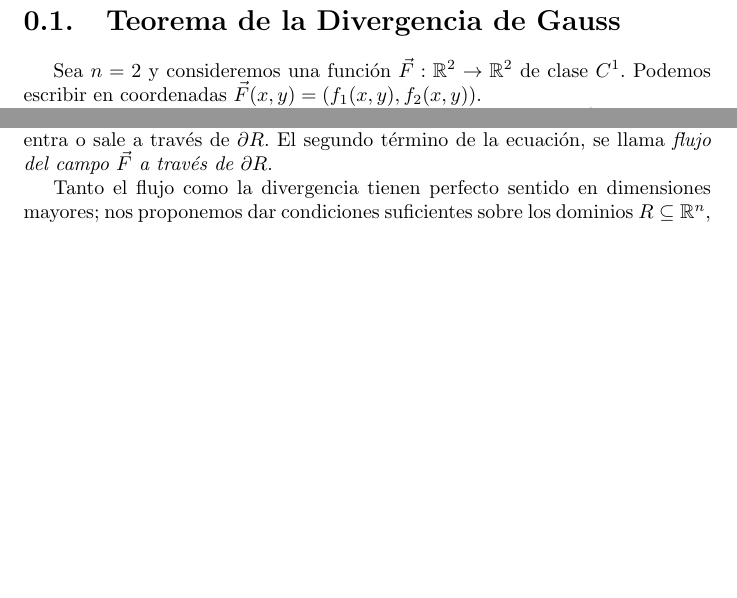
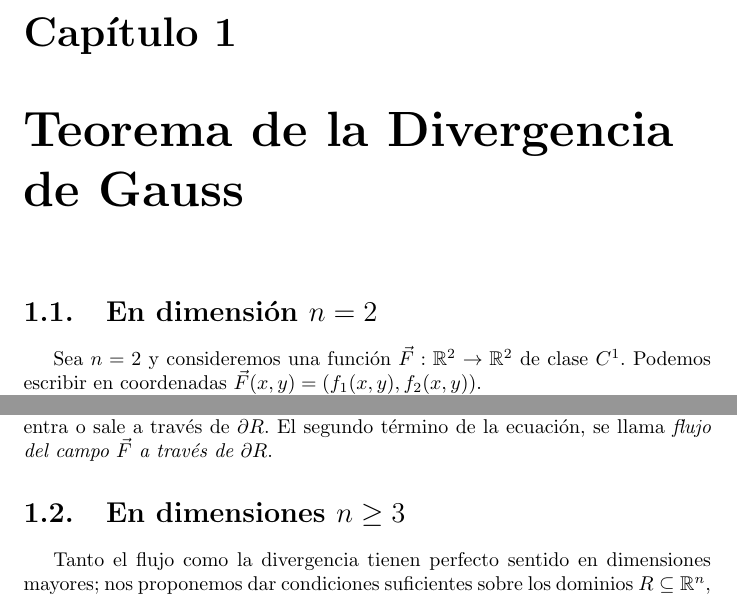
Before and after one commit to PabloBrianese/ecuaciones_diferenciales, a LaTeX document (teoría/ecuacionesDiferenciales.tex): two parts of pages 2 and 3 of 14 before the commit and two parts of pages 2 and 3 of 15 after it, joined at a grey line, cut at the place of the change, the shorter picture padded with empty space. Compiled offline with pdfLaTeX.

Commit message:
Añadí algo de estructura

```diff
--- a/teoría/ecuacionesDiferenciales.tex
+++ b/teoría/ecuacionesDiferenciales.tex
@@ -77,7 +77,9 @@
 \begin{document}
   \maketitle
 
-  \section{Teorema de la Divergencia de Gauss}
+  \chapter{Teorema de la Divergencia de Gauss}
+
+  \section{En dimensión \(n = 2\)}
 
   Sea \(n = 2\) y consideremos una función \(\vec{F} : \realNumbers^2 \rightarrow \realNumbers^2\) de clase \(C^1\).
   Podemos escribir en coordenadas \(\vec{F}(x, y) = (f_1(x, y), f_2(x, y))\).
@@ -187,6 +189,7 @@
   La idea intuitiva es que la \emph{variación} de \(\vec{F}\) en \(R\) es igual a la \emph{cantidad} de \(\vec{F}\) que entra o sale a través de \(\partial R\).
   El segundo término de la ecuación, se llama \emph{flujo del campo \(\vec{F}\) a través de \(\partial R\)}.
 
+  \section{En dimensiones \(n \geq 3\)}
   Tanto el flujo como la divergencia tienen perfecto sentido en dimensiones mayores;
   nos proponemos dar condiciones suficientes sobre los dominios \(R \subseteq \realNumbers^n\), de forma que la expresión \eqref{equation:GaussDivergenceTheorem} sea válida.
   El caso más sencillo para el que se tiene la igualdad \eqref{equation:GaussDivergenceTheorem} es el siguiente.
```
Also changed, not shown: teoría/ecuacionesDiferenciales.pdf.
